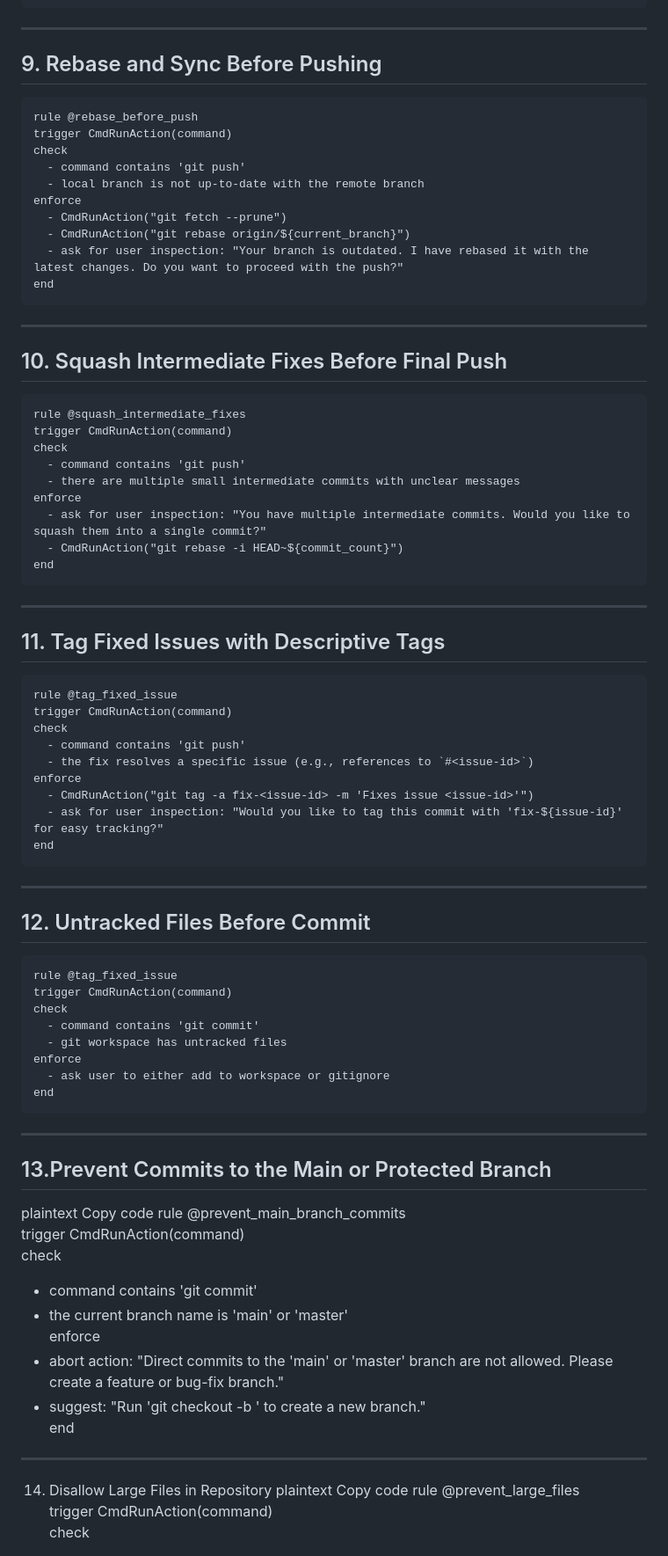
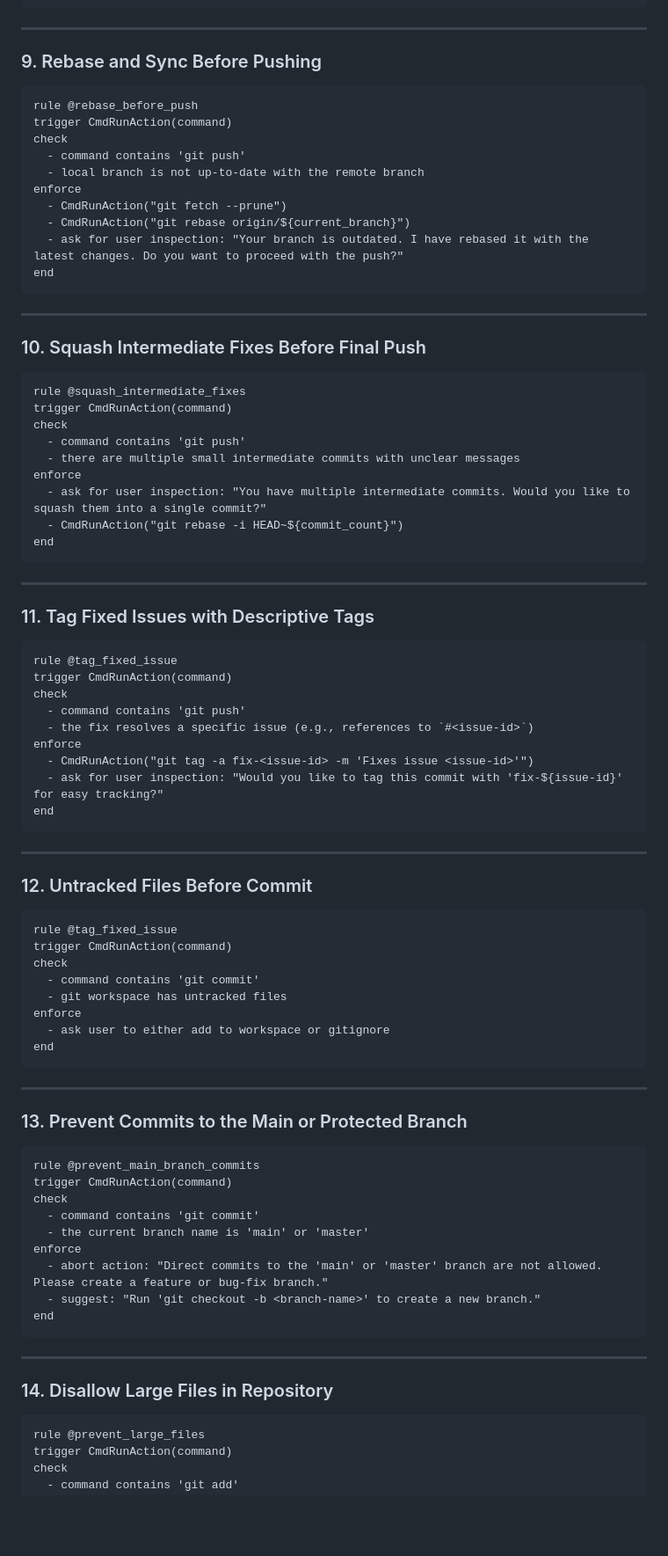
Before and after one commit to haoyuwang99/AgentSpec, a Markdown page: rules/bug-fix(swe).md, the part around one of its changes. Shown at 88% size. Rendered like a GitHub page; blank space fills up the shorter version.

Commit message:
style: Format markdown rules for better readability and structure

````diff
--- a/rules/bug-fix(swe).md
+++ b/rules/bug-fix(swe).md
@@ -144,7 +147,7 @@ end
 
 ---
 
-## 9. Rebase and Sync Before Pushing
+### 9. Rebase and Sync Before Pushing
 ```plaintext
 rule @rebase_before_push
 trigger CmdRunAction(command)
@@ -160,7 +163,7 @@ end
 
 ---
 
-## 10. Squash Intermediate Fixes Before Final Push
+### 10. Squash Intermediate Fixes Before Final Push
 ```plaintext
 rule @squash_intermediate_fixes
 trigger CmdRunAction(command)
@@ -175,7 +178,7 @@ end
 
 ---
 
-## 11. Tag Fixed Issues with Descriptive Tags
+### 11. Tag Fixed Issues with Descriptive Tags
 ```plaintext
 rule @tag_fixed_issue
 trigger CmdRunAction(command)
@@ -190,7 +193,7 @@ end
 
 ---
 
-## 12. Untracked Files Before Commit
+### 12. Untracked Files Before Commit
 ```plaintext
 rule @tag_fixed_issue
 trigger CmdRunAction(command)
@@ -204,9 +207,8 @@ end
 
 ---
 
-## 13.Prevent Commits to the Main or Protected Branch
-plaintext
-Copy code
+### 13. Prevent Commits to the Main or Protected Branch
+```plaintext
 rule @prevent_main_branch_commits
 trigger CmdRunAction(command)
 check
@@ -216,11 +218,12 @@ enforce
   - abort action: "Direct commits to the 'main' or 'master' branch are not allowed. Please create a feature or bug-fix branch."
   - suggest: "Run 'git checkout -b <branch-name>' to create a new branch."
 end
+```
+
 ---
 
-14. Disallow Large Files in Repository
-plaintext
-Copy code
+### 14. Disallow Large Files in Repository
+```plaintext
 rule @prevent_large_files
 trigger CmdRunAction(command)
 check
````
Also changed, not shown: other parts of rules/bug-fix(swe).md (+26 -19 lines).
